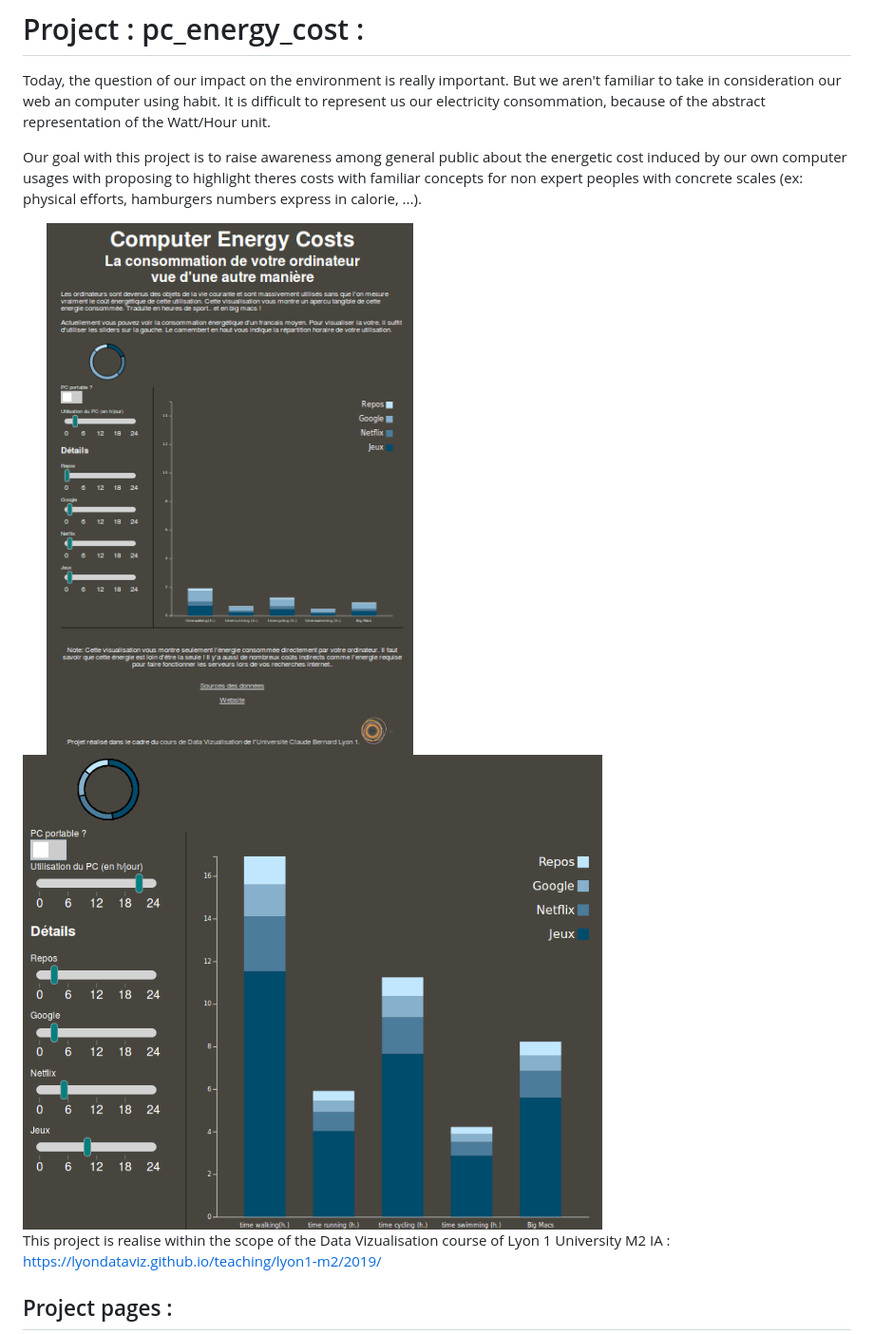
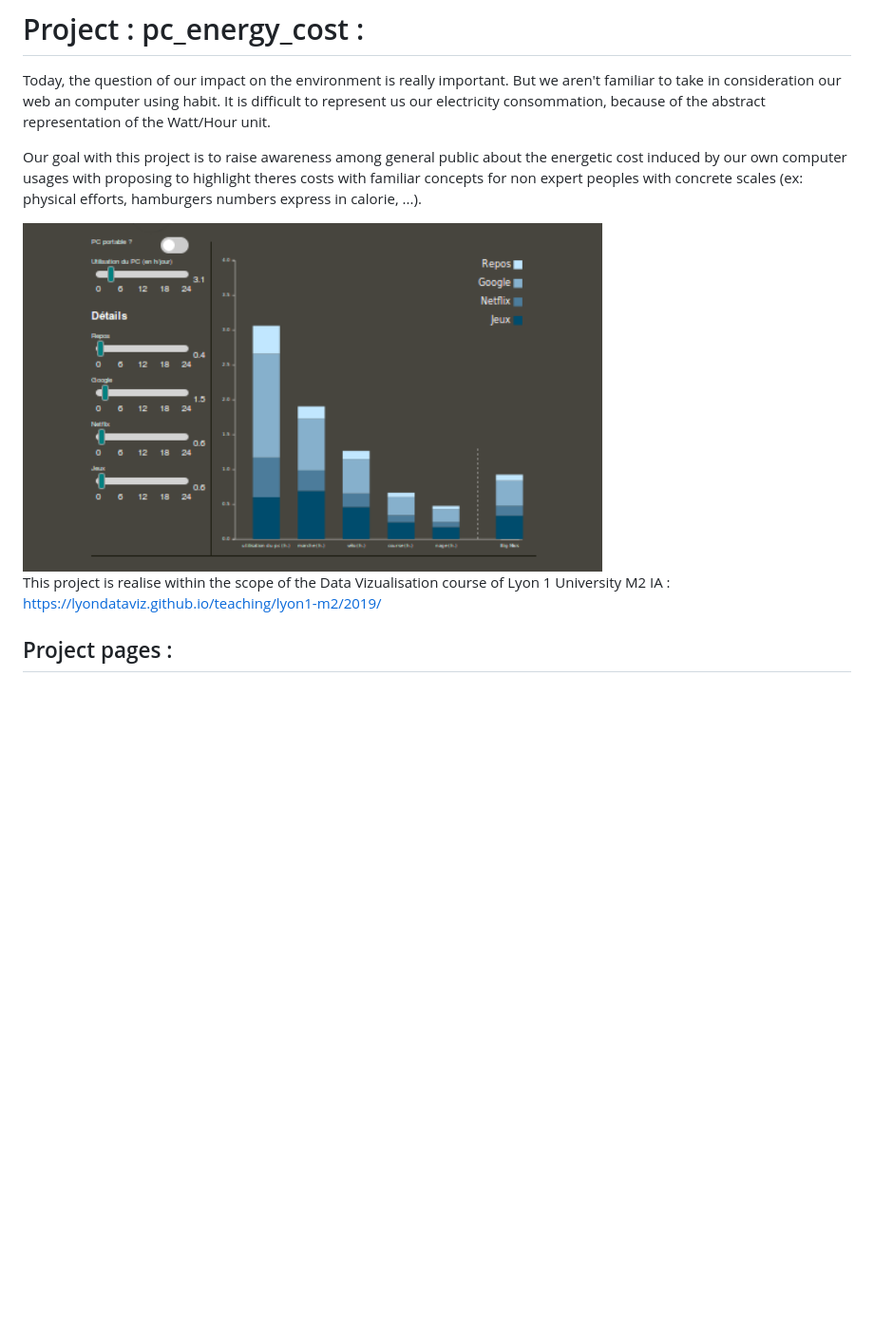
Before and after one commit to JBGUIMBAUD/Power-consumption-analogy, a Markdown page: README.md, the part around the change printed below. Shown: that part at 95% size. GitHub-like rendering; pictures changed too: ressources/readme_chview.png, ressources/readme_glview.png; blank space fills up the shorter version.

Commit message:
maj readme img 500x300

```diff
--- a/README.md
+++ b/README.md
@@ -3,7 +3,6 @@ Today, the question of our impact on the environment is really important. But we
 
 Our goal with this project is to raise awareness among general public about the energetic cost induced by our own computer usages with proposing to highlight theres costs with familiar concepts for non expert peoples with concrete scales (ex: physical efforts, hamburgers numbers express in calorie, ...).
 
-<img src="ressources/readme_glview.png" alt="Global View" width="50%" height="auto"/>
 <img src="ressources/readme_chview.png" alt="Charts View" width="70%" height="auto"/>
 
 This project is realise within the scope of the Data Vizualisation course of Lyon 1 University M2 IA :
```
Also changed, not shown: other parts of README.md (+0 -1 lines).
